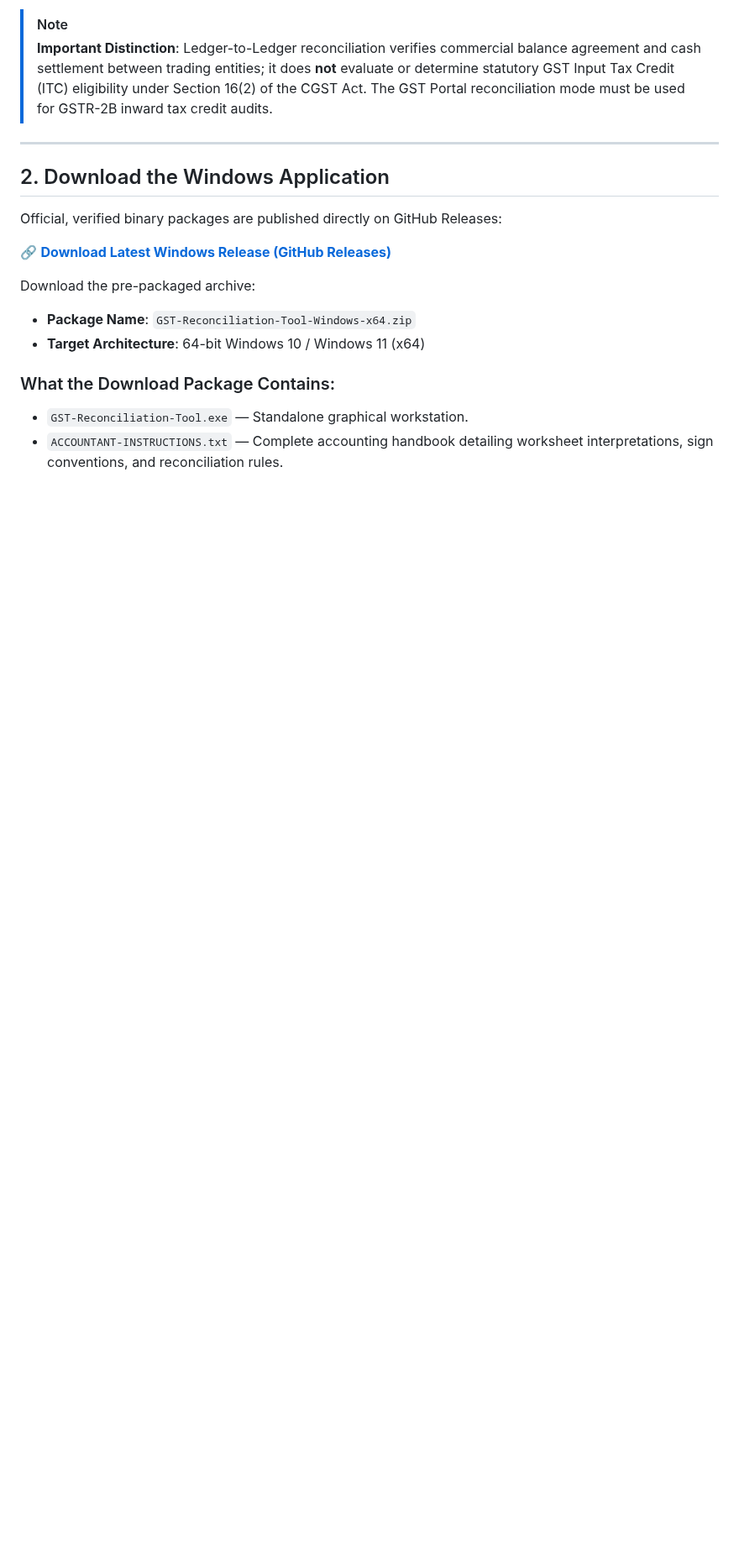
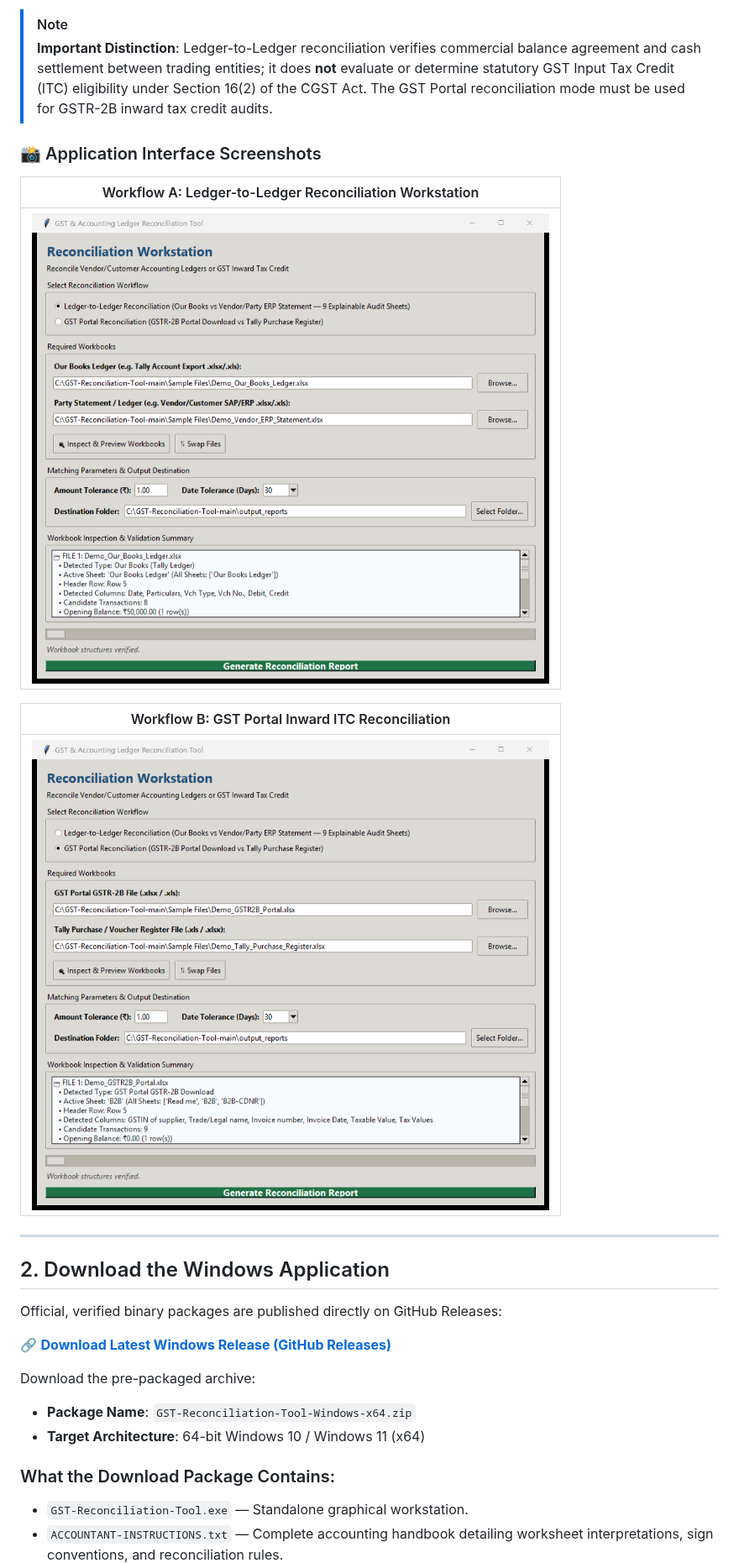
Before and after one commit to ifeelrohit/GST-Reconciliation-Tool, a Markdown page: README.md, the part around the change. Shown at 84% size. GitHub-like rendering; pictures changed too: screenshots/workstation_gstr_mode.png (added), screenshots/workstation_ledger_mode.png (added); blank space fills up the shorter version.

Commit message:
docs: add UI screenshots of the dual-engine reconciliation workstation

```diff
--- a/README.md
+++ b/README.md
@@ -36,6 +36,16 @@ The software operates two distinct, non-overlapping reconciliation engines:
 
 > [!NOTE]
 > **Important Distinction**: Ledger-to-Ledger reconciliation verifies commercial balance agreement and cash settlement between trading entities; it does **not** evaluate or determine statutory GST Input Tax Credit (ITC) eligibility under Section 16(2) of the CGST Act. The GST Portal reconciliation mode must be used for GSTR-2B inward tax credit audits.
+
+### 📸 Application Interface Screenshots
+
+| Workflow A: Ledger-to-Ledger Reconciliation Workstation |
+| :---: |
+| ![Ledger-to-Ledger Reconciliation Mode](screenshots/workstation_ledger_mode.png) |
+
+| Workflow B: GST Portal Inward ITC Reconciliation |
+| :---: |
+| ![GST Portal Reconciliation Mode](screenshots/workstation_gstr_mode.png) |
 
 ---
 
```
Also changed, not shown: 3 other files.
